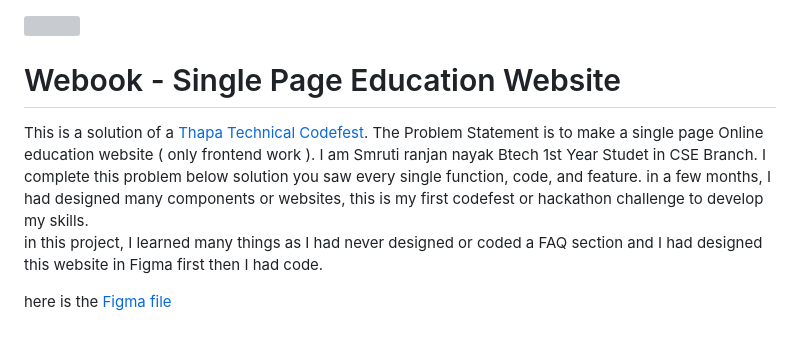
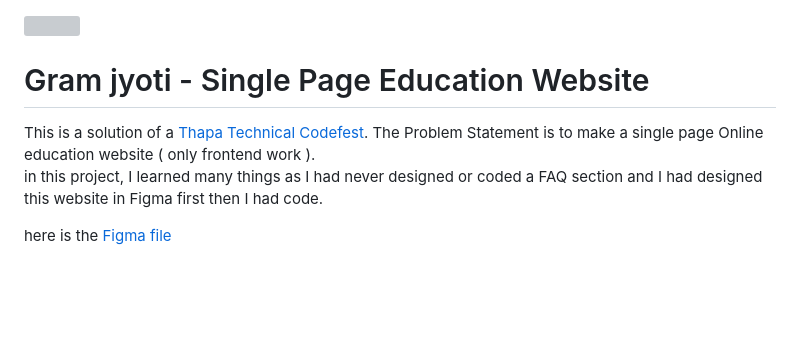
Before and after one commit to Anshul753/educational-website, a Markdown page: README.md, the part around the change. Drawn GitHub-style; blank space fills up the shorter version; grey boxes are pictures that could not be loaded.

```diff
--- a/README.md
+++ b/README.md
@@ -3,10 +3,10 @@
 <img src="app/images/banner.svg" style="width:100%">
 
 
-# Webook - Single Page Education Website
+# Gram jyoti - Single Page Education Website
 
 This is a solution of a [Thapa Technical Codefest](http://thapacodefest.thapaonlineclass.com/).
-The Problem Statement is to make a single page Online education website ( only frontend work ). I am Smruti ranjan nayak Btech 1st Year Studet in CSE Branch. I complete this problem below solution you saw every single function, code, and feature. in a few months, I had designed many components or websites, this is my first codefest or hackathon challenge to develop my skills.
+The Problem Statement is to make a single page Online education website ( only frontend work ).
 <br/>
 in this project, I learned many things as I had never designed or coded a FAQ section and I had designed this website in Figma first then I had code.
 
```
